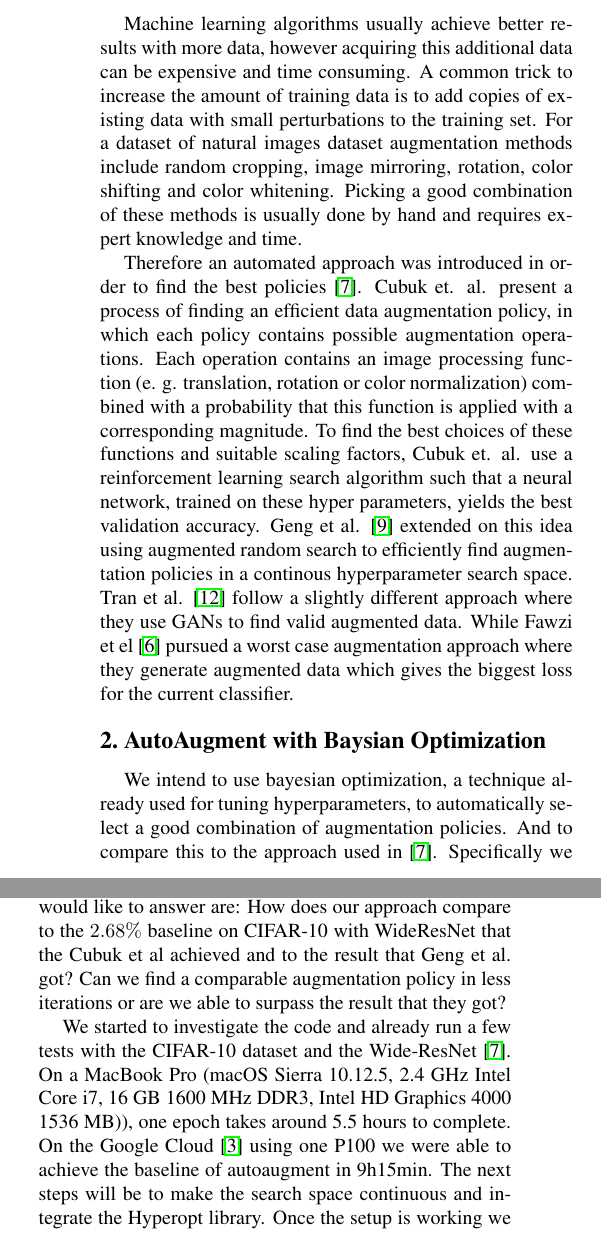
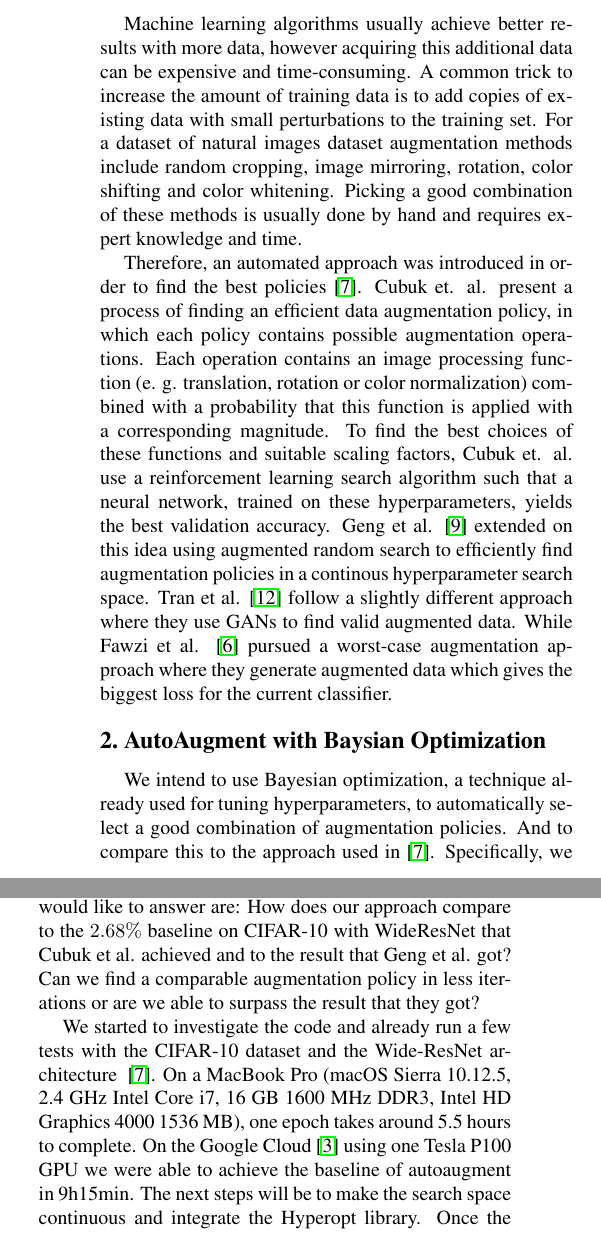
Before and after one commit to giankoenig/DL18, a LaTeX paper (autoaugment_proposal/dlproposal.tex): two parts of the columns of page 1 of 2, joined at a grey line, cut so that both start at the same text. Compiled offline with pdfLaTeX.

Commit message:
Schreibfehler korrigiert.

```diff
--- a/autoaugment_proposal/dlproposal.tex
+++ b/autoaugment_proposal/dlproposal.tex
@@ -53,19 +53,19 @@
 
 %%%%%%%%% BODY TEXT
 \section{AutoAugment with Reinforcement Learning}
-Machine learning algorithms usually achieve better results with more data, however acquiring this additional data can be expensive and time consuming.  A common trick to increase the amount of training data is to add copies of existing data with small perturbations to the training set. For a dataset of natural images dataset augmentation methods include random cropping, image mirroring, rotation, color shifting and color whitening. Picking a good combination of these methods is usually done by hand and requires expert knowledge and time.
+Machine learning algorithms usually achieve better results with more data, however acquiring this additional data can be expensive and time-consuming.  A common trick to increase the amount of training data is to add copies of existing data with small perturbations to the training set. For a dataset of natural images dataset augmentation methods include random cropping, image mirroring, rotation, color shifting and color whitening. Picking a good combination of these methods is usually done by hand and requires expert knowledge and time.
 \par
-  Therefore an automated approach was introduced in order to find the best policies~\cite{Ekin}. Cubuk et. al. present a process of finding an efficient data augmentation policy, in which each policy contains possible augmentation operations. Each operation contains an image processing function (e. g. translation, rotation or color normalization) combined with a probability that this function is applied with a corresponding magnitude. To find the best choices of these functions and suitable scaling factors, Cubuk et. al. use a reinforcement learning search algorithm such that a neural network, trained on these hyper parameters, yields the best validation accuracy.
+  Therefore, an automated approach was introduced in order to find the best policies~\cite{Ekin}. Cubuk et. al. present a process of finding an efficient data augmentation policy, in which each policy contains possible augmentation operations. Each operation contains an image processing function (e. g. translation, rotation or color normalization) combined with a probability that this function is applied with a corresponding magnitude. To find the best choices of these functions and suitable scaling factors, Cubuk et. al. use a reinforcement learning search algorithm such that a neural network, trained on these hyperparameters, yields the best validation accuracy.
   Geng et al. \cite{DBLP:journals/corr/abs-1811-04768} extended on this idea using augmented random search to efficiently find augmentation policies in a continous hyperparameter search space.
-  Tran et al. \cite{DBLP:journals/corr/abs-1710-10564} follow a slightly different approach where they use GANs to find valid augmented data. While Fawzi et el \cite{Fawzi} pursued a worst case augmentation approach where they generate augmented data which gives the biggest loss for the current classifier.
+  Tran et al. \cite{DBLP:journals/corr/abs-1710-10564} follow a slightly different approach where they use GANs to find valid augmented data. While Fawzi et al. \cite{Fawzi} pursued a worst-case augmentation approach where they generate augmented data which gives the biggest loss for the current classifier.
 
 \section{AutoAugment with Baysian Optimization}
 
-We intend to use bayesian optimization, a technique already used for tuning hyperparameters, to automatically select a good combination of augmentation policies. And to compare this to the approach used in~\cite{Ekin}.
-Specifically we are going to investigate the bayesian optimization \cite{2018arXiv180702811F},~\cite{Goodfellow-et-al-2016} approach with a Tree Parzen Esimator~\cite{Kaggle_AMT} by using the Hyperopt library~\cite{HyperOpt} with the help of~\cite{BO_Hyperopt} . For this specific task,~\cite{2017arXiv171010564T} gives us a guideline on how to integrate bayesian optimization into the data augmentation task.
-We will focus on using a single network architecture (WideResNet), using the same hyperparameters as the authors of the original paper~\cite{Ekin}, changing the search space from discrete to continuous and utilizing bayesian opt to select the optimal combination of augmentation policies. The questions we would like to answer are: How does our approach compare to the $2.68\%$ baseline on CIFAR-10 with WideResNet that the Cubuk et al achieved and to the result that Geng et al. got? Can we find a comparable augmentation policy in less iterations or are we able to surpass the result that they got?
+We intend to use Bayesian optimization, a technique already used for tuning hyperparameters, to automatically select a good combination of augmentation policies. And to compare this to the approach used in~\cite{Ekin}.
+Specifically, we are going to investigate the Bayesian optimization \cite{2018arXiv180702811F},~\cite{Goodfellow-et-al-2016} approach with a Tree Parzen Esimator~\cite{Kaggle_AMT} by using the Hyperopt library~\cite{HyperOpt} with the help of~\cite{BO_Hyperopt} . For this specific task,~\cite{2017arXiv171010564T} gives us a guideline on how to integrate Bayesian optimization into the data augmentation task.
+We will focus on using a single network architecture (WideResNet), using the same hyperparameters as the authors of the original paper~\cite{Ekin}, changing the search space from discrete to continuous and utilizing bayesian opt to select the optimal combination of augmentation policies. The questions we would like to answer are: How does our approach compare to the $2.68\%$ baseline on CIFAR-10 with WideResNet that Cubuk et al. achieved and to the result that Geng et al. got? Can we find a comparable augmentation policy in less iterations or are we able to surpass the result that they got?
 
-We started to investigate the code and already run a few tests with the CIFAR-10 dataset and the Wide-ResNet~\cite{Ekin}. On a MacBook Pro (macOS Sierra 10.12.5, 2.4 GHz Intel Core i7, 16 GB 1600 MHz DDR3, Intel HD Graphics 4000 1536 MB)), one epoch takes around 5.5 hours to complete. On the Google Cloud~\cite{GCloud} using one P100 we were able to achieve the baseline of autoaugment in 9h15min.
+We started to investigate the code and already run a few tests with the CIFAR-10 dataset and the Wide-ResNet architecture ~\cite{Ekin}. On a MacBook Pro (macOS Sierra 10.12.5, 2.4 GHz Intel Core i7, 16 GB 1600 MHz DDR3, Intel HD Graphics 4000 1536 MB), one epoch takes around 5.5 hours to complete. On the Google Cloud~\cite{GCloud} using one Tesla P100 GPU we were able to achieve the baseline of autoaugment in 9h15min.
 The next steps will be to make the search space continuous and integrate the Hyperopt library. Once the setup is working we want to see if we can find an equally good augmentation policy in less iterations or running the process for a longer period if we can find a better optimum in our continuous search space.
 
 
```
Also changed, not shown: autoaugment_proposal/dlproposal.pdf (added), 1 other file.
